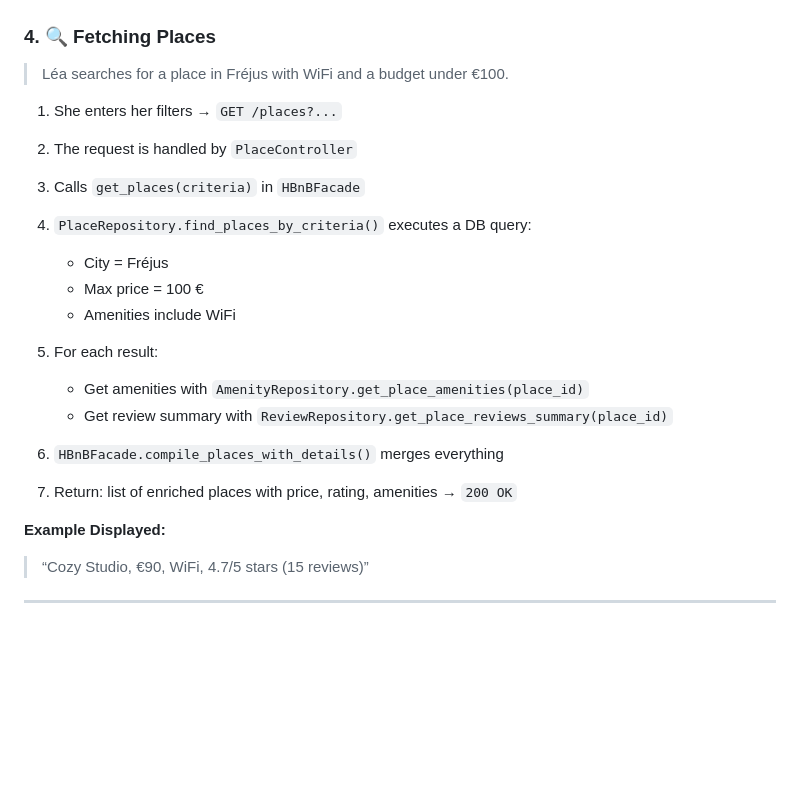
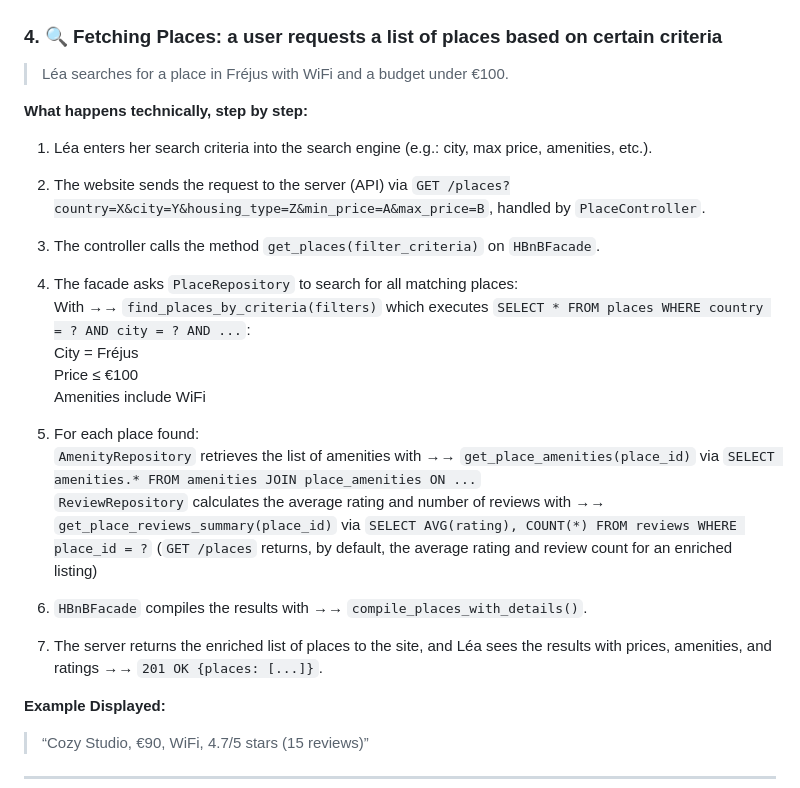
Before and after one commit to Mylliah/holbertonschool-hbnb, a Markdown page: UML/README.md, the part around the change. GitHub-like rendering; blank space fills up the shorter version.

Commit message:
Clarify fetching places process in README.md by detailing the technical steps and criteria for user searches

```diff
--- a/UML/README.md
+++ b/UML/README.md
@@ -291,24 +291,26 @@ If Léa tries to rate the same place twice →→ check_existing_review finds an
 
 ![Fetching](./Fetching_a_List_of_Places.png)
 
-### 4. 🔍 Fetching Places
+### 4. 🔍 Fetching Places: a user requests a list of places based on certain criteria
 
 > Léa searches for a place in Fréjus with WiFi and a budget under €100.
 
-1. She enters her filters → `GET /places?...`
-2. The request is handled by `PlaceController`
-3. Calls `get_places(criteria)` in `HBnBFacade`
-4. `PlaceRepository.find_places_by_criteria()` executes a DB query:
-   - City = Fréjus
-   - Max price = 100 €
-   - Amenities include WiFi
+**What happens technically, step by step:**
+1. Léa enters her search criteria into the search engine (e.g.: city, max price, amenities, etc.).
+2. The website sends the request to the server (API) via `GET /places?country=X&city=Y&housing_type=Z&min_price=A&max_price=B`, handled by `PlaceController`.
+3. The controller calls the method `get_places(filter_criteria)` on `HBnBFacade`.
+4. The facade asks `PlaceRepository` to search for all matching places:
+With →→ `find_places_by_criteria(filters)` which executes `SELECT * FROM places WHERE country = ? AND city = ? AND ...`:
+City = Fréjus
+Price ≤ €100
+Amenities include WiFi
 
-5. For each result:
-   - Get amenities with `AmenityRepository.get_place_amenities(place_id)`
-   - Get review summary with `ReviewRepository.get_place_reviews_summary(place_id)`
+5. For each place found:
+`AmenityRepository` retrieves the list of amenities with →→ `get_place_amenities(place_id)` via `SELECT amenities.* FROM amenities JOIN place_amenities ON ...`
+`ReviewRepository` calculates the average rating and number of reviews with →→ `get_place_reviews_summary(place_id)` via `SELECT AVG(rating), COUNT(*) FROM reviews WHERE place_id = ?` (`GET /places` returns, by default, the average rating and review count for an enriched listing)
 
-6. `HBnBFacade.compile_places_with_details()` merges everything
-7. Return: list of enriched places with price, rating, amenities → `200 OK`
+6. `HBnBFacade` compiles the results with →→ `compile_places_with_details()`.
+7. The server returns the enriched list of places to the site, and Léa sees the results with prices, amenities, and ratings →→ `201 OK {places: [...]}`.
 
 **Example Displayed:**
 > “Cozy Studio, €90, WiFi, 4.7/5 stars (15 reviews)”
```
